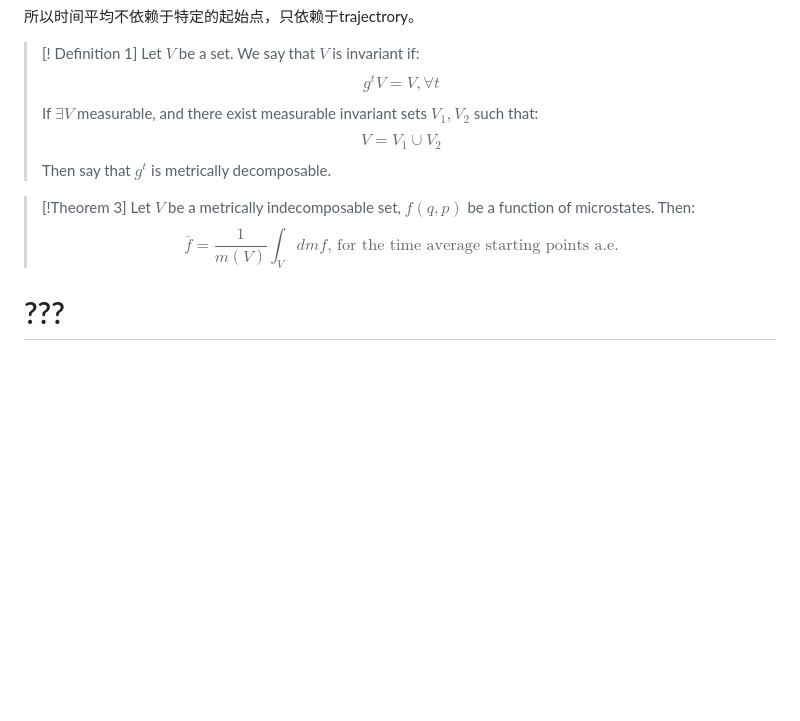
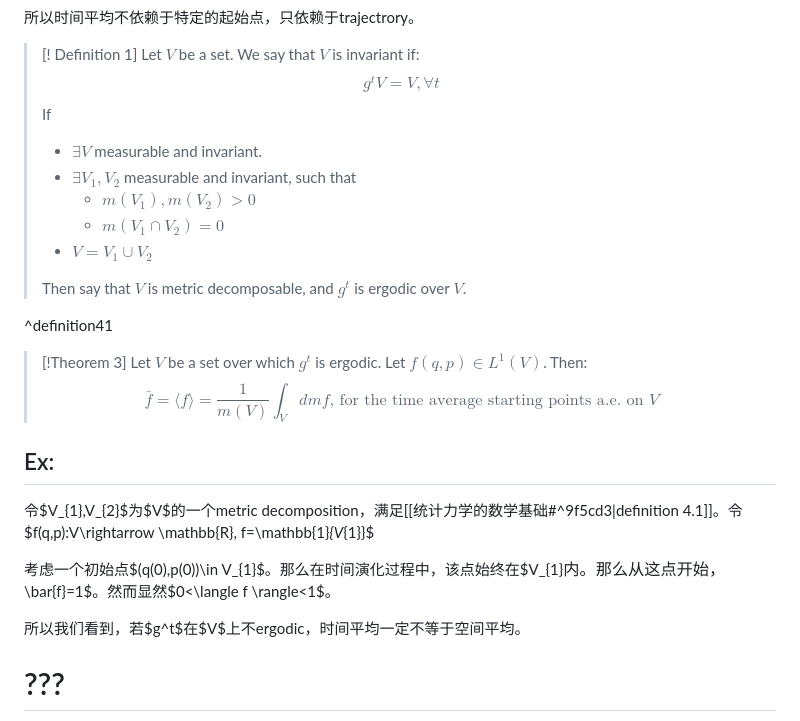
Before and after one commit to Ghykk3130/Obsidian, a Markdown page: 统计力学的数学基础.md, the part around the change. GitHub-like rendering; blank space fills up the shorter version.

Commit message:
vault backup: 2025-10-11 22:56:52

```diff
--- a/统计力学的数学基础.md
+++ b/统计力学的数学基础.md
@@ -278,15 +278,25 @@ $$[H]\cdot \frac{[\eta^n]}{[H]} \cdot \frac{[\eta^m]}{[H]}= \frac{[\eta^{n+m}]}{
 >[! Definition 1]
 >Let $V$ be a set. We say that $V$ is invariant if:
 >$$g^tV=V,\forall t$$
->If $\exists V$ measurable, and there exist measurable invariant sets $V_{1},V_{2}$ such that:
->$$V=V_{1}\cup V_{2}$$
->Then say that $g^t$ is metrically decomposable.
+>If
+>- $\exists V$ measurable and invariant.
+>- $\exists V_{1},V_{2}$ measurable and invariant, such that
+>	- $m(V_{1}),m(V_{2})>0$
+>	- $m(V_{1}\cap V_{2})=0$
+>- $V=V_{1}\cup V_{2}$
+>
+>Then say that $V$ is metric decomposable, and $g^t$ is ergodic over $V$.
 
+^definition41
 >[!Theorem 3]
->Let $V$ be a metrically indecomposable set, $f(q,p)$ be a function of microstates. Then:
->$$\bar{f}= \frac{1}{m(V)}\int_{V}dm f\text{, for the time average starting points a.e.}$$
+>Let $V$ be a set over which $g^t$ is ergodic. Let $f(q,p)\in L^1(V)$. Then:
+>$$\bar{f}= \langle f\rangle= \frac{1}{m(V)}\int_{V}dm f\text{, for the time average starting points a.e. on }V$$
+## Ex:
+令$V_{1},V_{2}$为$V$的一个metric decomposition，满足[[统计力学的数学基础#^9f5cd3|definition 4.1]]。令$f(q,p):V\rightarrow \mathbb{R}, f=\mathbb{1}_{V_{1}}$
 
+考虑一个初始点$(q(0),p(0))\in V_{1}$。那么在时间演化过程中，该点始终在$V_{1}$内。那么从这点开始，$\bar{f}=1$。然而显然$0<\langle f \rangle<1$。
 
+所以我们看到，若$g^t$在$V$上不ergodic，时间平均一定不等于空间平均。
 
 
 # ???
```
